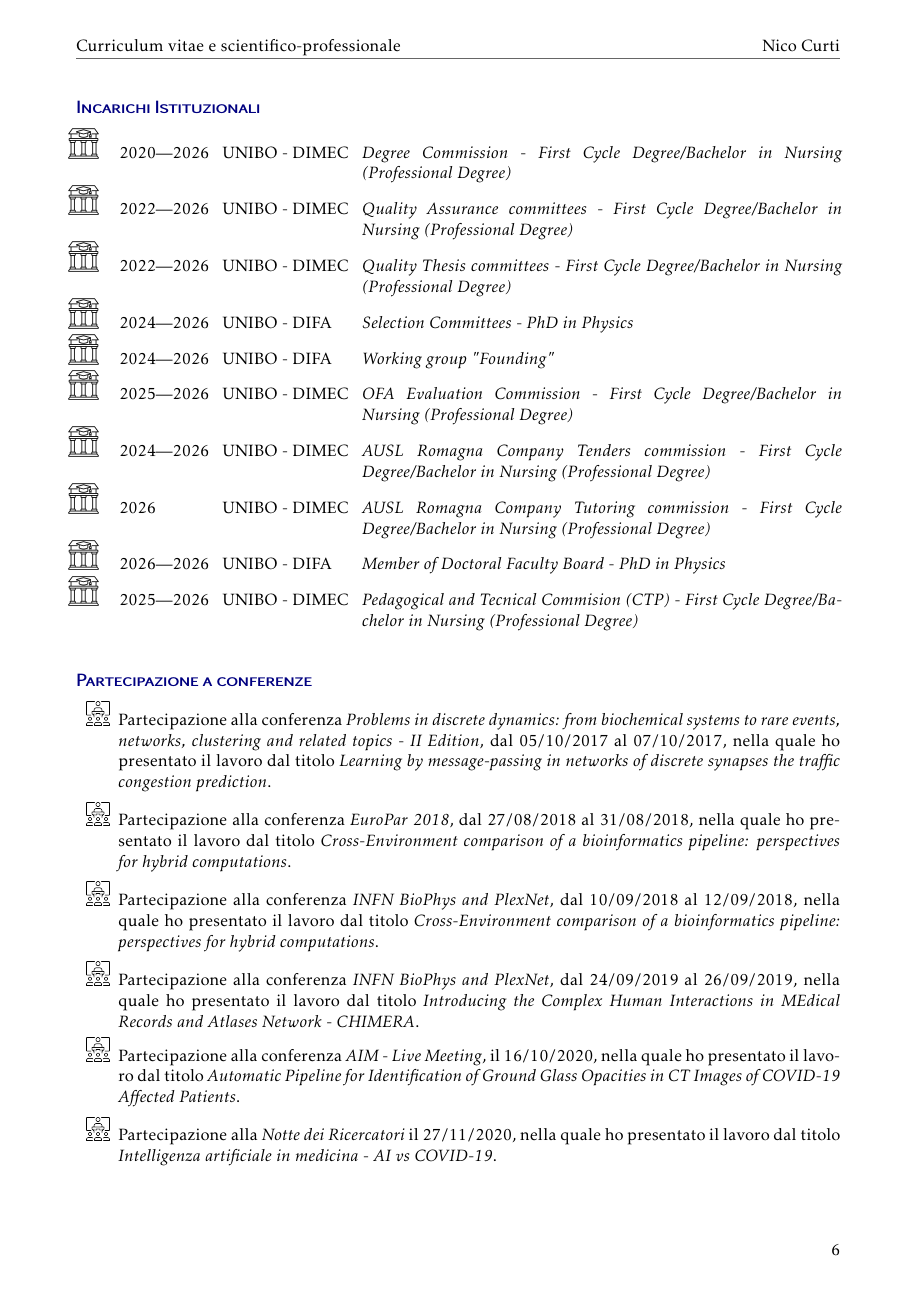
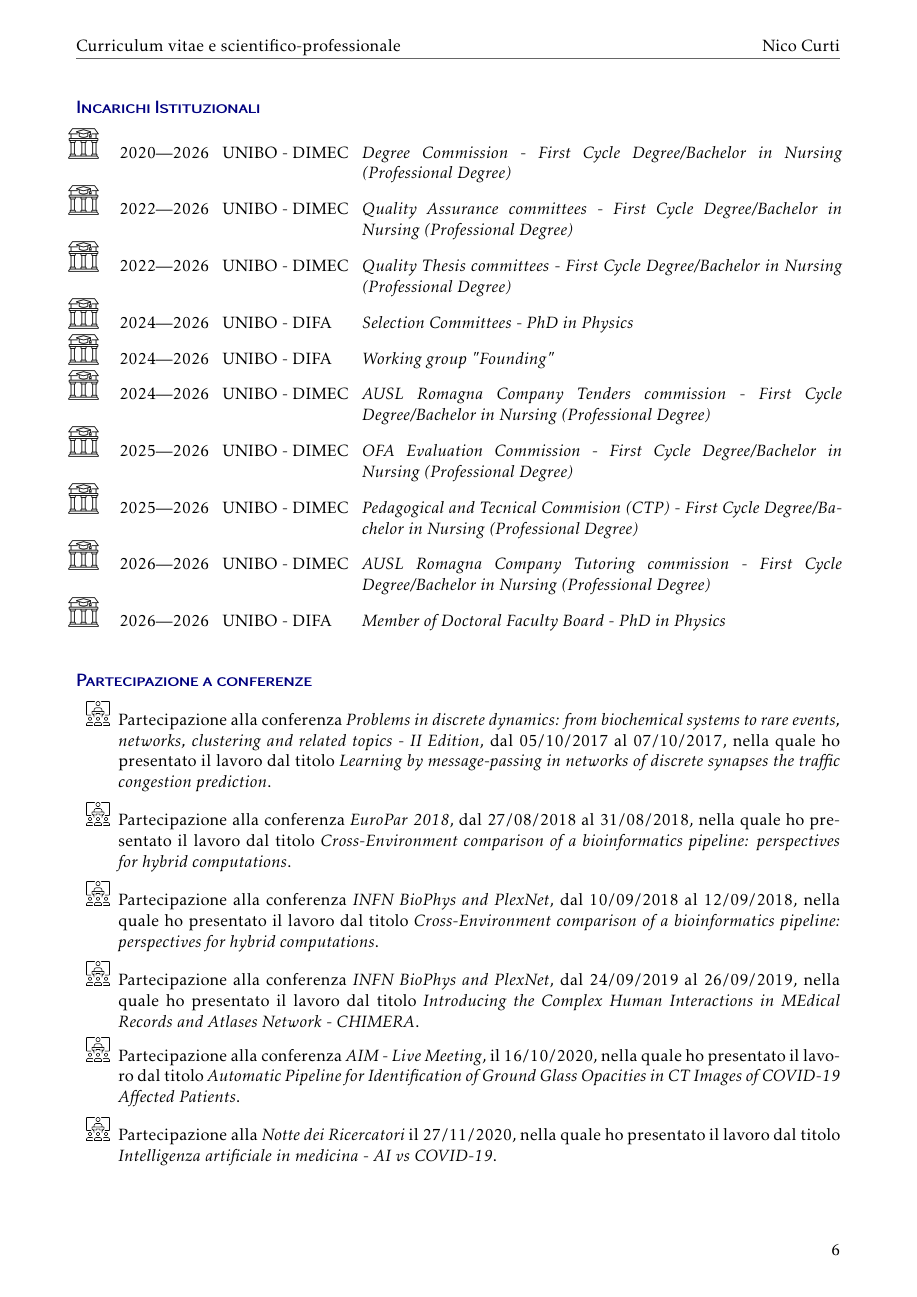
Before and after one commit to Nico-Curti/curriculum, a LaTeX CV (curriculum.tex): page 6 of 23 before the commit and page 6 of 24 after it. Compiled offline with pdfLaTeX.

Commit message:
update oct26 - minor

```diff
--- a/curriculum.tex
+++ b/curriculum.tex
@@ -306,11 +306,11 @@
   \icon{0.05}{university.png} \quad 2022\textemdash2026 & UNIBO - DIMEC & \emph{Quality Thesis committees - First Cycle Degree/Bachelor in Nursing (Professional Degree)} \\
   \icon{0.05}{university.png} \quad 2024\textemdash2026 & UNIBO - DIFA  & \emph{Selection Committees - PhD in Physics} \\
   \icon{0.05}{university.png} \quad 2024\textemdash2026 & UNIBO - DIFA  & \emph{Working group "Founding"} \\
+  \icon{0.05}{university.png} \quad 2024\textemdash2026 & UNIBO - DIMEC & \emph{AUSL Romagna Company Tenders commission - First Cycle Degree/Bachelor in Nursing (Professional Degree)} \\
   \icon{0.05}{university.png} \quad 2025\textemdash2026 & UNIBO - DIMEC & \emph{OFA Evaluation Commission - First Cycle Degree/Bachelor in Nursing (Professional Degree)} \\
-  \icon{0.05}{university.png} \quad 2024\textemdash2026 & UNIBO - DIMEC & \emph{AUSL Romagna Company Tenders commission - First Cycle Degree/Bachelor in Nursing (Professional Degree)} \\
-  \icon{0.05}{university.png} \quad 2026                & UNIBO - DIMEC & \emph{AUSL Romagna Company Tutoring commission - First Cycle Degree/Bachelor in Nursing (Professional Degree)} \\
+  \icon{0.05}{university.png} \quad 2025\textemdash2026 & UNIBO - DIMEC & \emph{Pedagogical and Tecnical Commision (CTP) - First Cycle Degree/Bachelor in Nursing (Professional Degree)} \\
+  \icon{0.05}{university.png} \quad 2026\textemdash2026 & UNIBO - DIMEC & \emph{AUSL Romagna Company Tutoring commission - First Cycle Degree/Bachelor in Nursing (Professional Degree)} \\
   \icon{0.05}{university.png} \quad 2026\textemdash2026 & UNIBO - DIFA  & \emph{Member of Doctoral Faculty Board - PhD in Physics} \\
-  \icon{0.05}{university.png} \quad 2025\textemdash2026 & UNIBO - DIMEC & \emph{Pedagogical and Tecnical Commision (CTP) - First Cycle Degree/Bachelor in Nursing (Professional Degree)} \\
 
 \end{tabular}
 
```
Also changed, not shown: curriculum.pdf, curriculum_eng.pdf, curriculum.tex (5 more changed lines).
